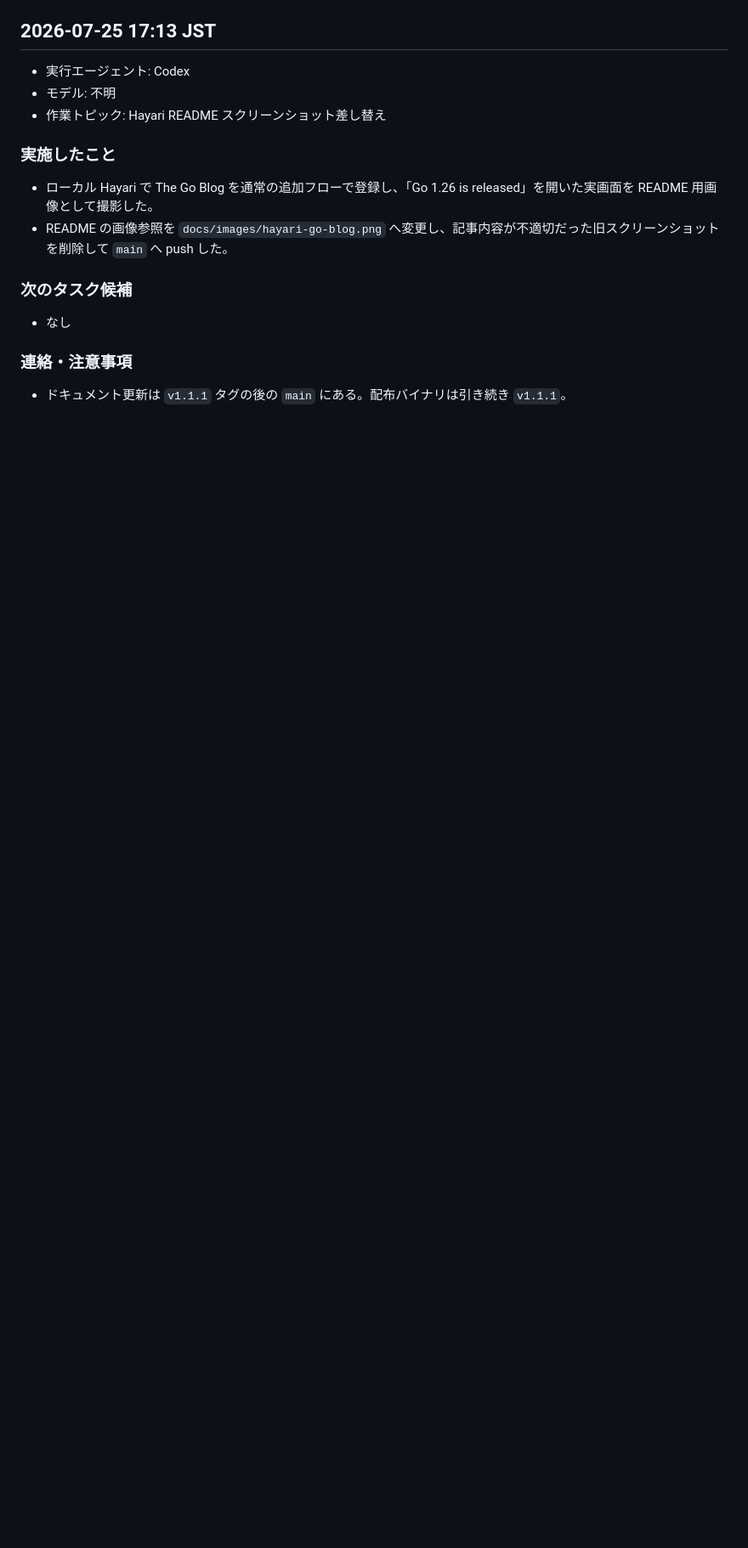
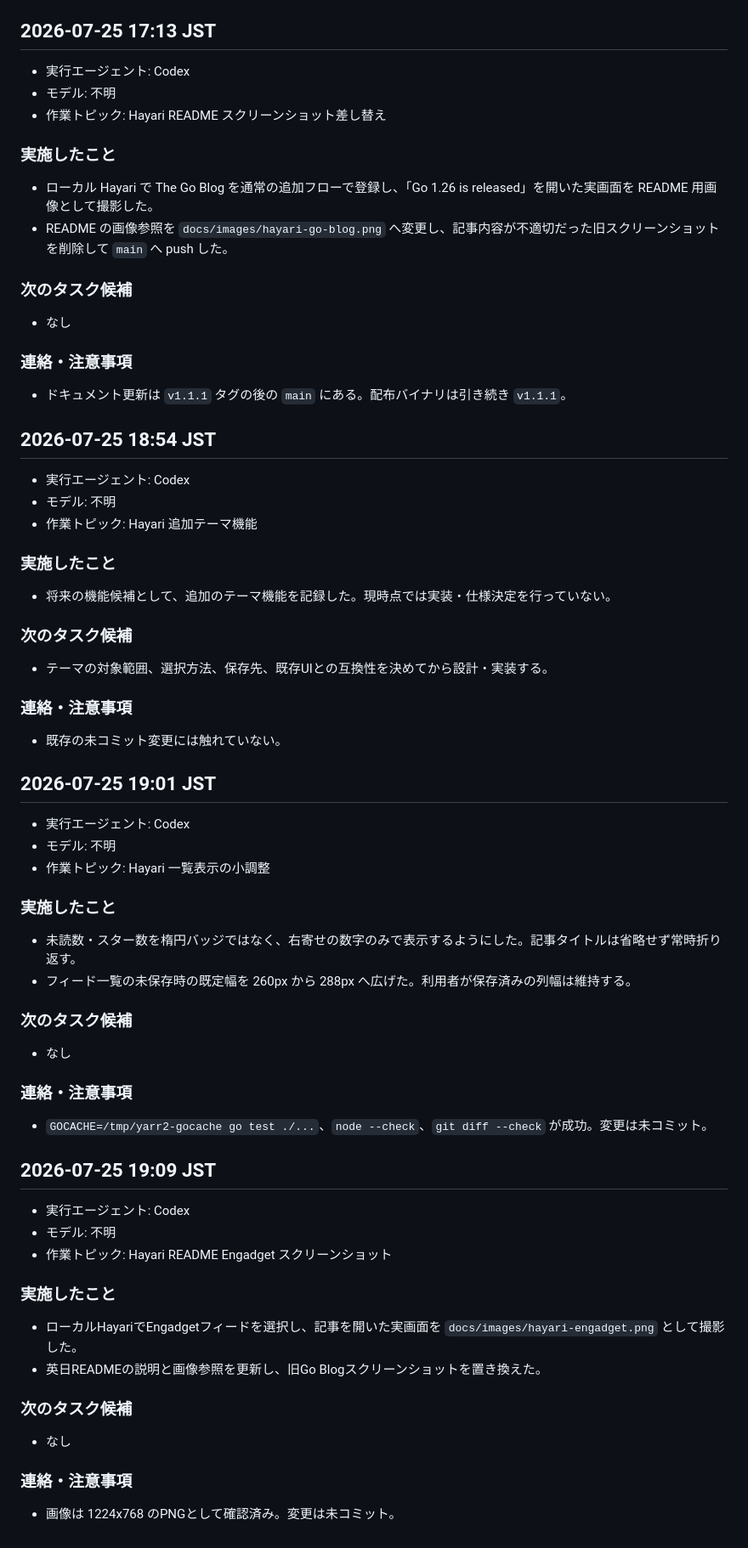
Before and after one commit to HarakaraSite/hayari, a Markdown page: .handoff/handoff.md, the part around the change. Shown at 85% size. Drawn GitHub-style; blank space fills up the shorter version.

```diff
--- a/.handoff/handoff.md
+++ b/.handoff/handoff.md
@@ -470,3 +470,50 @@
 
 ### 連絡・注意事項
 - ドキュメント更新は `v1.1.1` タグの後の `main` にある。配布バイナリは引き続き `v1.1.1`。
+
+## 2026-07-25 18:54 JST
+
+- 実行エージェント: Codex
+- モデル: 不明
+- 作業トピック: Hayari 追加テーマ機能
+
+### 実施したこと
+- 将来の機能候補として、追加のテーマ機能を記録した。現時点では実装・仕様決定を行っていない。
+
+### 次のタスク候補
+- テーマの対象範囲、選択方法、保存先、既存UIとの互換性を決めてから設計・実装する。
+
+### 連絡・注意事項
+- 既存の未コミット変更には触れていない。
+
+## 2026-07-25 19:01 JST
+
+- 実行エージェント: Codex
+- モデル: 不明
+- 作業トピック: Hayari 一覧表示の小調整
+
+### 実施したこと
+- 未読数・スター数を楕円バッジではなく、右寄せの数字のみで表示するようにした。記事タイトルは省略せず常時折り返す。
+- フィード一覧の未保存時の既定幅を 260px から 288px へ広げた。利用者が保存済みの列幅は維持する。
+
+### 次のタスク候補
+- なし
+
+### 連絡・注意事項
+- `GOCACHE=/tmp/yarr2-gocache go test ./...`、`node --check`、`git diff --check` が成功。変更は未コミット。
+
+## 2026-07-25 19:09 JST
+
+- 実行エージェント: Codex
+- モデル: 不明
+- 作業トピック: Hayari README Engadget スクリーンショット
+
+### 実施したこと
+- ローカルHayariでEngadgetフィードを選択し、記事を開いた実画面を `docs/images/hayari-engadget.png` として撮影した。
+- 英日READMEの説明と画像参照を更新し、旧Go Blogスクリーンショットを置き換えた。
+
+### 次のタスク候補
+- なし
+
+### 連絡・注意事項
+- 画像は 1224x768 のPNGとして確認済み。変更は未コミット。
```
Also changed, not shown: README.ja.md (+2 -2 lines), README.md (+3 -2 lines), docs/images/hayari-engadget.png (added), docs/images/hayari-go-blog.png (deleted), 2 other files.
